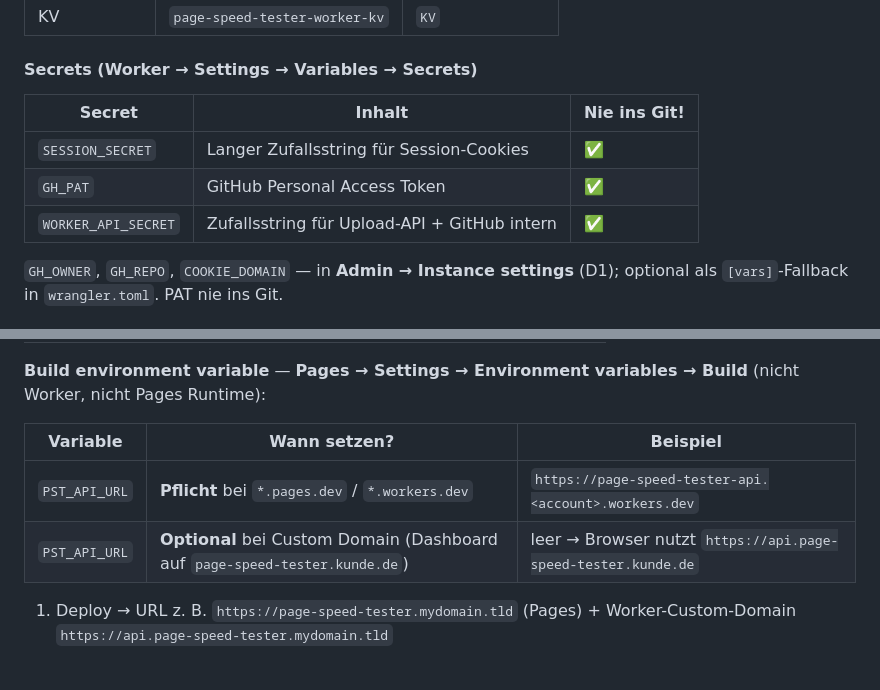
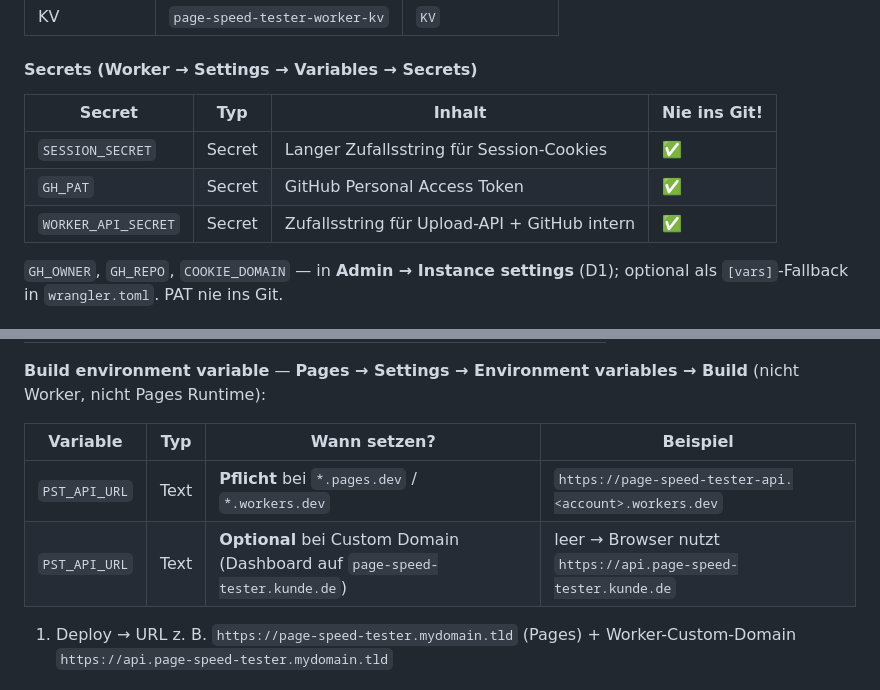
Before and after one commit to platomat/page-speed-tester-demo, a Markdown page: docs/INSTALLATION.md, 2 parts joined by grey strips. GitHub-like rendering.

```diff
--- a/docs/INSTALLATION.md
+++ b/docs/INSTALLATION.md
@@ -358,11 +346,11 @@ Commit + Push → Cloudflare baut neu.
 #### Secrets (Worker → Settings → Variables → Secrets)
 
 
-| Secret              | Inhalt                                       | Nie ins Git! |
-| ------------------- | -------------------------------------------- | ------------ |
-| `SESSION_SECRET`    | Langer Zufallsstring für Session-Cookies     | ✅            |
-| `GH_PAT`            | GitHub Personal Access Token                 | ✅            |
-| `WORKER_API_SECRET` | Zufallsstring für Upload-API + GitHub intern | ✅            |
+| Secret              | Typ    | Inhalt                                       | Nie ins Git! |
+| ------------------- | ------ | -------------------------------------------- | ------------ |
+| `SESSION_SECRET`    | Secret | Langer Zufallsstring für Session-Cookies     | ✅            |
+| `GH_PAT`            | Secret | GitHub Personal Access Token                 | ✅            |
+| `WORKER_API_SECRET` | Secret | Zufallsstring für Upload-API + GitHub intern | ✅            |
 
 
 `GH_OWNER`, `GH_REPO`, `COOKIE_DOMAIN` — in **Admin → Instance settings** (D1); optional als `[vars]`-Fallback in `wrangler.toml`. PAT nie ins Git.
@@ -445,10 +433,10 @@ Erwartung: `{"status":"ok","service":"page-speed-tester"}`
 **Build environment variable** — **Pages → Settings → Environment variables → Build** (nicht Worker, nicht Pages Runtime):
 
 
-| Variable      | Wann setzen?                                                                | Beispiel                                                      |
-| ------------- | --------------------------------------------------------------------------- | ------------------------------------------------------------- |
-| `PST_API_URL` | **Pflicht** bei `*.pages.dev` / `*.workers.dev`                             | `https://page-speed-tester-api.<account>.workers.dev`         |
-| `PST_API_URL` | **Optional** bei Custom Domain (Dashboard auf `page-speed-tester.kunde.de`) | leer → Browser nutzt `https://api.page-speed-tester.kunde.de` |
+| Variable      | Typ  | Wann setzen?                                                                | Beispiel                                                      |
+| ------------- | ---- | --------------------------------------------------------------------------- | ------------------------------------------------------------- |
+| `PST_API_URL` | Text | **Pflicht** bei `*.pages.dev` / `*.workers.dev`                             | `https://page-speed-tester-api.<account>.workers.dev`         |
+| `PST_API_URL` | Text | **Optional** bei Custom Domain (Dashboard auf `page-speed-tester.kunde.de`) | leer → Browser nutzt `https://api.page-speed-tester.kunde.de` |
 
 
 1. Deploy → URL z. B. `https://page-speed-tester.mydomain.tld` (Pages) + Worker-Custom-Domain `https://api.page-speed-tester.mydomain.tld`
```
Also changed, not shown: other parts of docs/INSTALLATION.md (+44 -56 lines).
